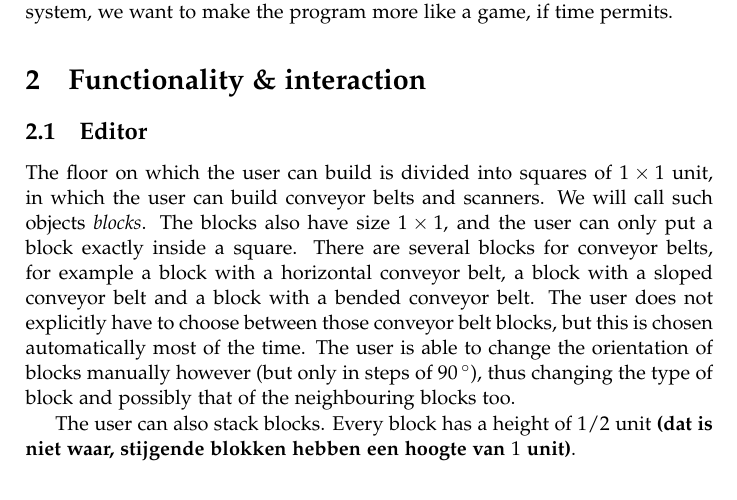
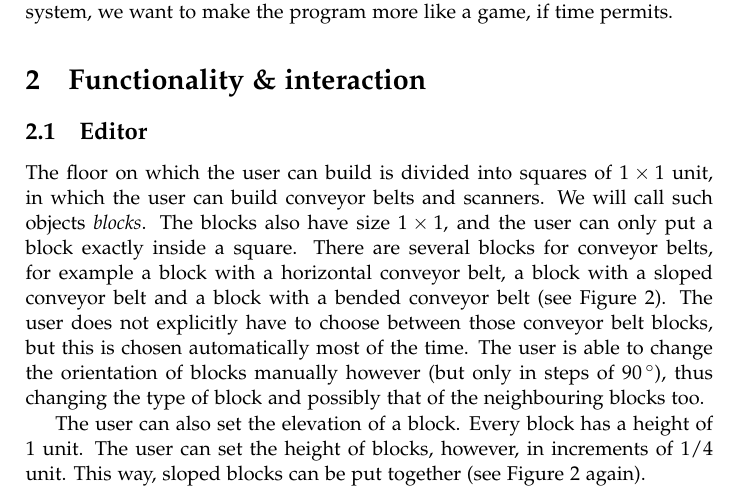
Before and after one commit to Caster/Luggage-Tycoon, a LaTeX document (docs/proposal/accg-proposal.tex, which reads docs/proposal/user-input.editor.tex): part of page 1 of 5, cut so that both start at the same text. Compiled offline with pdfLaTeX.

Commit message:
Some work on the editor

```diff
--- a/docs/proposal/user-input.editor.tex
+++ b/docs/proposal/user-input.editor.tex
@@ -1,4 +1,4 @@
-The floor on which the user can build is divided into squares of $1 \times 1$ unit, in which the user can build conveyor belts and scanners. We will call such objects \textit{blocks}. The blocks also have size $1 \times 1$, and the user can only put a block exactly inside a square. There are several blocks for conveyor belts, for example a block with a horizontal conveyor belt, a block with a sloped conveyor belt and a block with a bended conveyor belt. The user does not explicitly have to choose between those conveyor belt blocks, but this is chosen automatically most of the time. The user is able to change the orientation of blocks manually however (but only in steps of $90\,^\circ$), thus changing the type of block and possibly that of the neighbouring blocks too.
+The floor on which the user can build is divided into squares of $1 \times 1$ unit, in which the user can build conveyor belts and scanners. We will call such objects \textit{blocks}. The blocks also have size $1 \times 1$, and the user can only put a block exactly inside a square. There are several blocks for conveyor belts, for example a block with a horizontal conveyor belt, a block with a sloped conveyor belt and a block with a bended conveyor belt (see Figure~\ref{fig:block-types}). The user does not explicitly have to choose between those conveyor belt blocks, but this is chosen automatically most of the time. The user is able to change the orientation of blocks manually however (but only in steps of $90\,^\circ$), thus changing the type of block and possibly that of the neighbouring blocks too.
 
 \begin{figure}
   \begin{center}
@@ -8,7 +8,7 @@ The floor on which the user can build is divided into squares of $1 \times 1$ un
   \end{center}
 \end{figure}
 
-The user can also stack blocks. Every block has a height of $1/2$ unit \textbf{(dat is niet waar, stijgende blokken hebben een hoogte van $1$ unit)}.
+The user can also set the elevation of a block. Every block has a height of $1$ unit. The user can set the height of blocks, however, in increments of $1/4$ unit. This way, sloped blocks can be put together (see Figure~\ref{fig:block-types} again).
 
 If the user places two blocks with the same orientation adjacent to each other, they will be drawn as one long conveyor belt. This also happens when a horizontal block is joined with a sloped block. See Figure~\ref{fig:blocks}.
 
```
